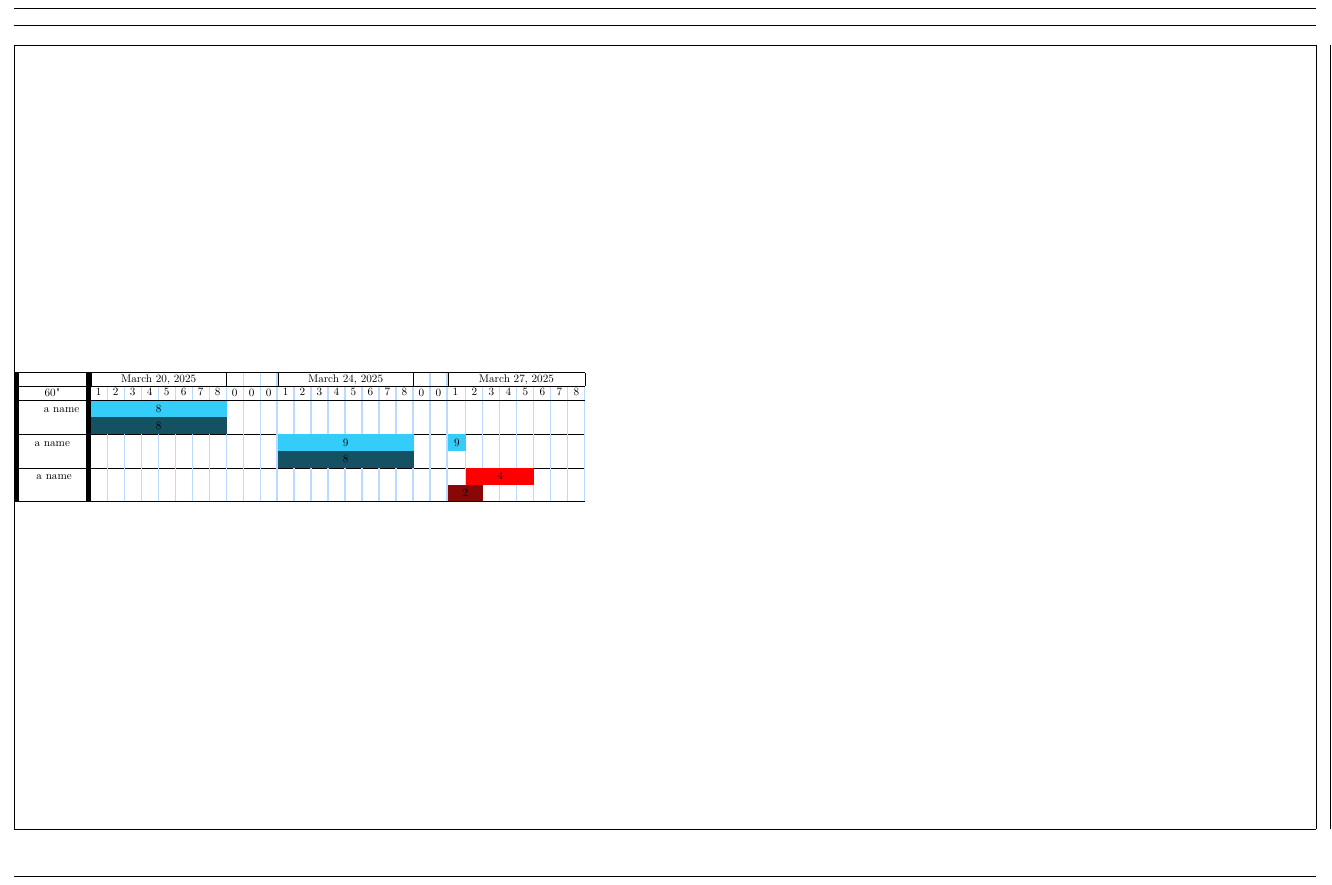
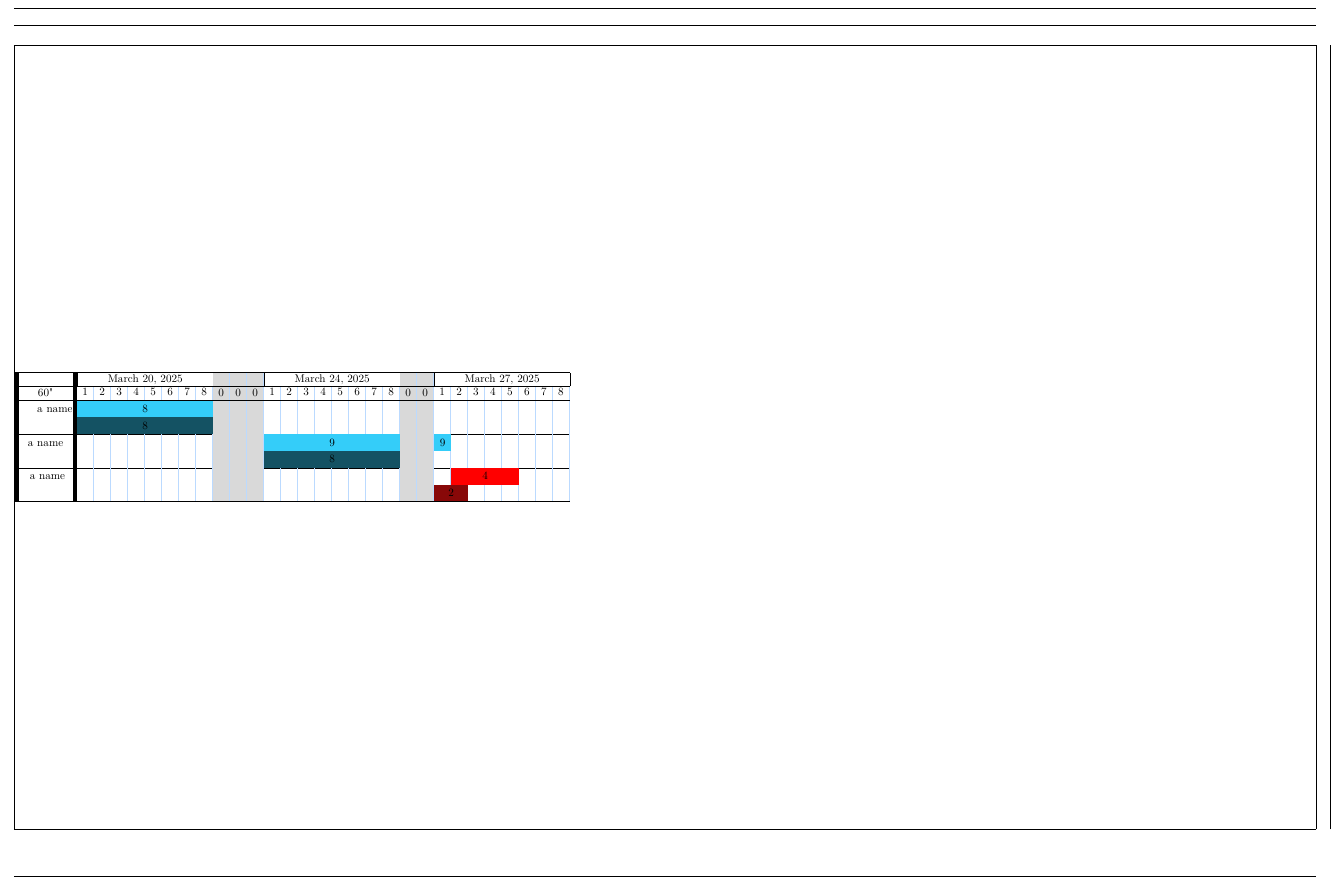
Before and after one commit to kcinay055679/latex-timetable, a LaTeX document (timetable.tex): part of the page, cut so that both start at the same text. Compiled offline with pdfLaTeX.

Commit message:
fix column color

```diff
--- a/timetable.tex
+++ b/timetable.tex
@@ -35,6 +35,8 @@
 \input{commands.tex}
 \input{tex3.tex}
 \input{colors.tex}
+\setlength{\tabcolsep}{0pt}%
+
 
 \NewDocumentEnvironment{Timetable}{md<>O{W W}mO{2025}O{03}O{19}}
 {
@@ -62,7 +64,7 @@
 \newcolumntype{H}{@{}>{\setbox0=\hbox\bgroup}c<{\egroup}@{}}
 \newcolumntype{I}{!{\thickvrule}c!{\thickvrule}}
 \newcolumntype{W}{*{\blockAmountPerIpaDay}{@{}p{0.5cm}@{}!{\bluevrule}}@{}}
-\newcolumntype{R}{@{}C{5mm}@{}*{\hiddnRestColls}{H}@{}!{\bluevrule}}
+\newcolumntype{R}{@{}>{\centering\arraybackslash\columncolor{Gray}}m{5mm}@{}*{\hiddnRestColls}{H}@{}!{\bluevrule}}
 
 \begin{document}
 \setlength\Lstackgap{1cm}
```
Also changed, not shown: timetable.pdf.
